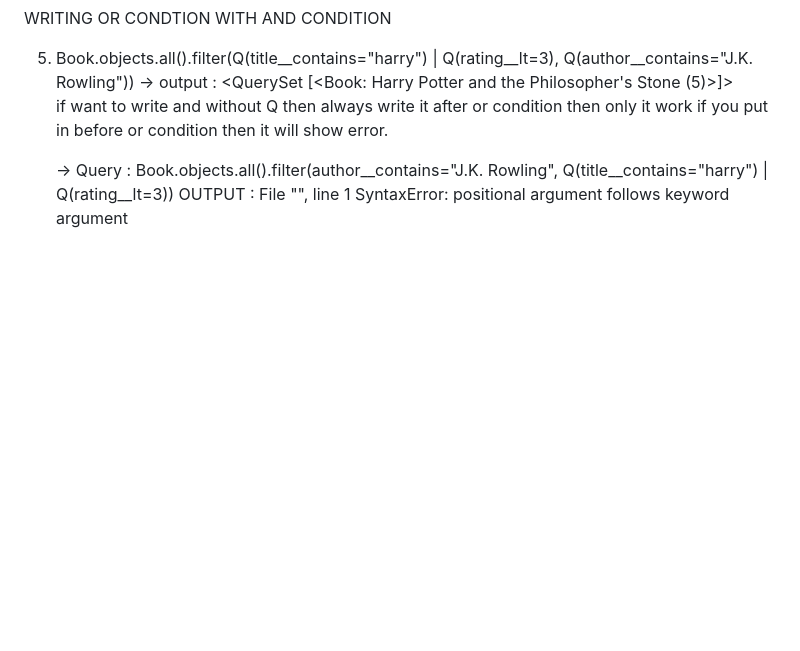
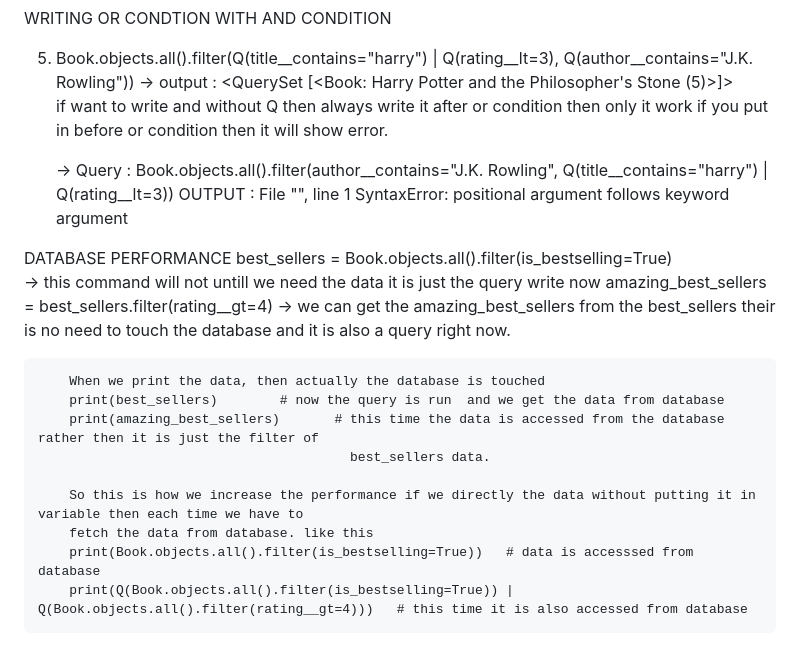
Before and after one commit to Kanharajput/DjangoModels, a Markdown page: README.md, the part around the change. GitHub-like rendering; blank space fills up the shorter version.

Commit message:
Query Performance

```diff
--- a/README.md
+++ b/README.md
@@ -101,3 +101,21 @@ WRITING OR CONDTION WITH AND CONDITION
     -> Query : Book.objects.all().filter(author__contains="J.K. Rowling", Q(title__contains="harry") | Q(rating__lt=3))
     OUTPUT : File "<console>", line 1
                 SyntaxError: positional argument follows keyword argument
+
+
+DATABASE PERFORMANCE
+    best_sellers = Book.objects.all().filter(is_bestselling=True)
+        -> this command will not untill we need the data it is just the query write now
+    amazing_best_sellers = best_sellers.filter(rating__gt=4)
+        -> we can get the amazing_best_sellers from the best_sellers their is no need to touch the database and it is also a query
+        right now.
+
+        When we print the data, then actually the database is touched
+        print(best_sellers)        # now the query is run  and we get the data from database
+        print(amazing_best_sellers)       # this time the data is accessed from the database rather then it is just the filter of
+                                            best_sellers data.
+
+        So this is how we increase the performance if we directly the data without putting it in variable then each time we have to
+        fetch the data from database. like this
+        print(Book.objects.all().filter(is_bestselling=True))   # data is accesssed from database
+        print(Q(Book.objects.all().filter(is_bestselling=True)) | Q(Book.objects.all().filter(rating__gt=4)))   # this time it is also accessed from database
```
